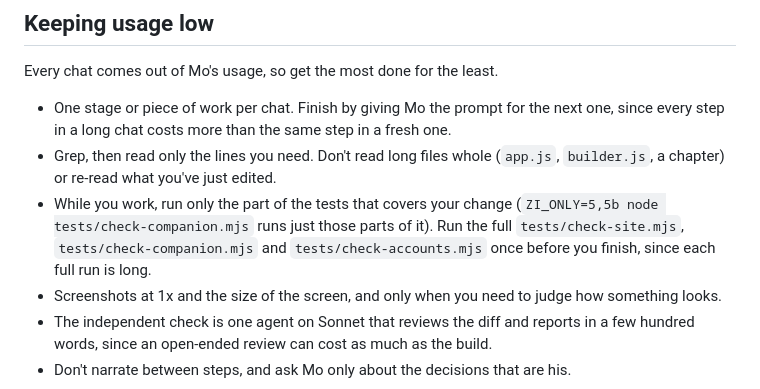
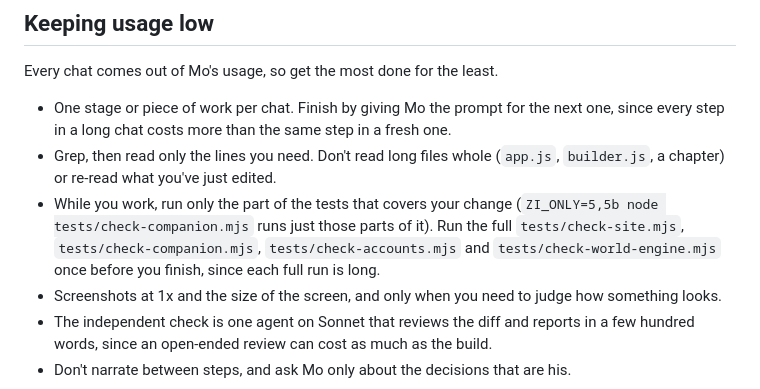
Before and after one commit to dicegoblinnz/Zi, a Markdown page: CLAUDE.md, the part around one of its changes. Drawn GitHub-style.

```diff
--- a/CLAUDE.md
+++ b/CLAUDE.md
@@ -45,7 +45,7 @@ This repo is the master copy of the rules for **Zi'Dara**, Mo's tabletop rolepla
 Every chat comes out of Mo's usage, so get the most done for the least.
 - One stage or piece of work per chat. Finish by giving Mo the prompt for the next one, since every step in a long chat costs more than the same step in a fresh one.
 - Grep, then read only the lines you need. Don't read long files whole (`app.js`, `builder.js`, a chapter) or re-read what you've just edited.
-- While you work, run only the part of the tests that covers your change (`ZI_ONLY=5,5b node tests/check-companion.mjs` runs just those parts of it). Run the full `tests/check-site.mjs`, `tests/check-companion.mjs` and `tests/check-accounts.mjs` once before you finish, since each full run is long.
+- While you work, run only the part of the tests that covers your change (`ZI_ONLY=5,5b node tests/check-companion.mjs` runs just those parts of it). Run the full `tests/check-site.mjs`, `tests/check-companion.mjs`, `tests/check-accounts.mjs` and `tests/check-world-engine.mjs` once before you finish, since each full run is long.
 - Screenshots at 1x and the size of the screen, and only when you need to judge how something looks.
 - The independent check is one agent on Sonnet that reviews the diff and reports in a few hundred words, since an open-ended review can cost as much as the build.
 - Don't narrate between steps, and ask Mo only about the decisions that are his.
```
Also changed, not shown: other parts of CLAUDE.md (+3 -2 lines), notes/builder-plan.md (+1 -1 lines).
